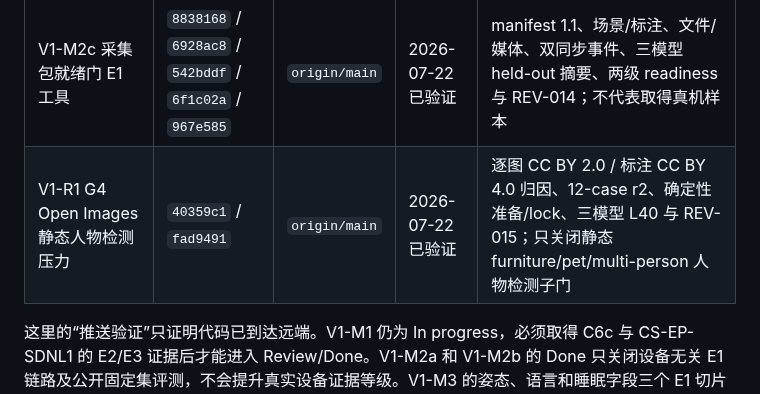
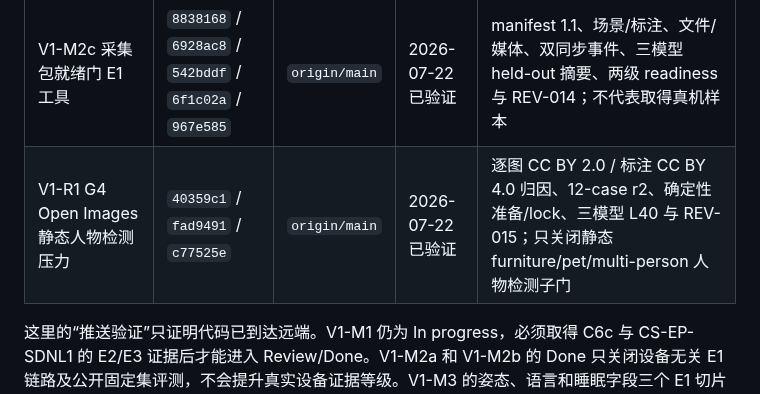
Before and after one commit to a1443356159/kangshield, a Markdown page: docs/milestones.md, the part around the change. Drawn GitHub-style.

```diff
--- a/docs/milestones.md
+++ b/docs/milestones.md
@@ -51,7 +51,7 @@ V1 必须在 8 月 9 日结束探索。未完成的候选项默认不进入 V2
 | V1-R1 G4 CAUCAFall ADL 压力 | `336bbe9` / `97062d5` | `origin/main` | 2026-07-22 已验证 | CC-BY-4.0 固定 12-case、确定性准备/lock、双变体 L40 压力报告和 REV-012；只关闭公开拾物/坐下/跪地/行走子门 |
 | V1-M3/G4 Keypoint R-CNN 独立候选 | `eae5f56` / `d956203` / `5ad8053` | `origin/main` | 2026-07-22 已验证 | 三模型 M2b 与 CAUCAFall L40 对比、候选 G4 派生、权重血缘 fail-closed 和 REV-013；保留 fallback，不是最终选型 |
 | V1-M2c 采集包就绪门 E1 工具 | `8838168` / `6928ac8` / `542bddf` / `6f1c02a` / `967e585` | `origin/main` | 2026-07-22 已验证 | manifest 1.1、场景/标注、文件/媒体、双同步事件、三模型 held-out 摘要、两级 readiness 与 REV-014；不代表取得真机样本 |
-| V1-R1 G4 Open Images 静态人物检测压力 | `40359c1` / `fad9491` | `origin/main` | 2026-07-22 已验证 | 逐图 CC BY 2.0 / 标注 CC BY 4.0 归因、12-case r2、确定性准备/lock、三模型 L40 与 REV-015；只关闭静态 furniture/pet/multi-person 人物检测子门 |
+| V1-R1 G4 Open Images 静态人物检测压力 | `40359c1` / `fad9491` / `c77525e` | `origin/main` | 2026-07-22 已验证 | 逐图 CC BY 2.0 / 标注 CC BY 4.0 归因、12-case r2、确定性准备/lock、三模型 L40 与 REV-015；只关闭静态 furniture/pet/multi-person 人物检测子门 |
 
 这里的“推送验证”只证明代码已到达远端。V1-M1 仍为 In progress，必须取得 C6c 与 CS-EP-SDNL1 的 E2/E3 证据后才能进入 Review/Done。V1-M2a 和 V1-M2b 的 Done 只关闭设备无关 E1 链路及公开固定集评测，不会提升真实设备证据等级。V1-M3 的姿态、语言和睡眠字段三个 E1 切片均已验收，因此仅在 E1 探索范围标记 Done；M2c 已有采集规程、容器时间戳工具和采集包 readiness gate，但仍没有真实 C6c 媒体或 SDNL1 字段证据。V1-R1 G4 的离线特征、CAUCAFall ADL 与 Open Images 静态人物检测压力也都只属于 E1，不能替代 C6c 正负视频、床上躺卧、多人 tracking 或跌倒风险/告警验收。
 
```
Also changed, not shown: docs/review-log.md (+1 -1 lines).
